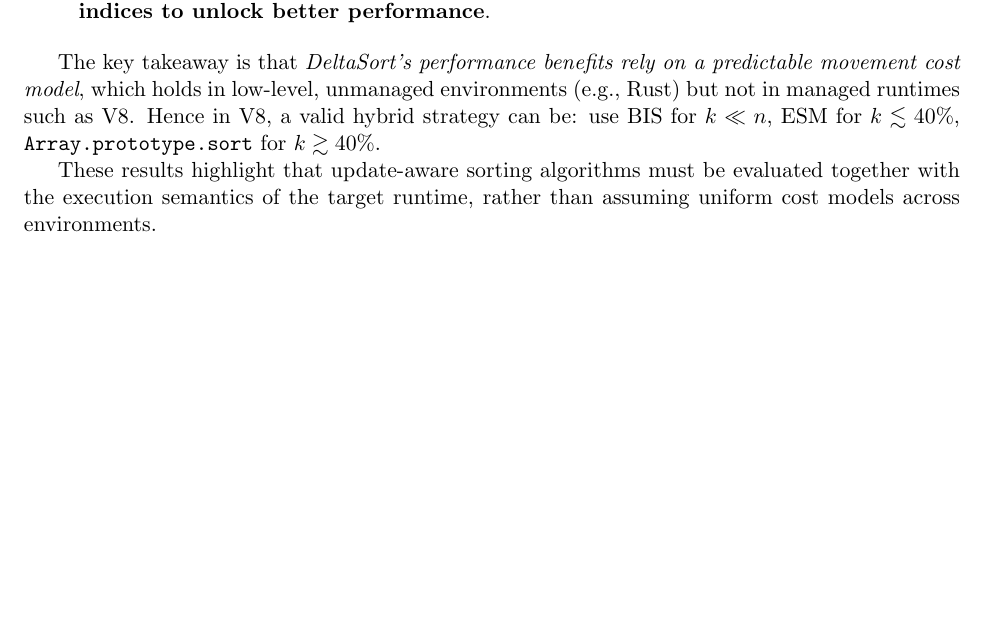
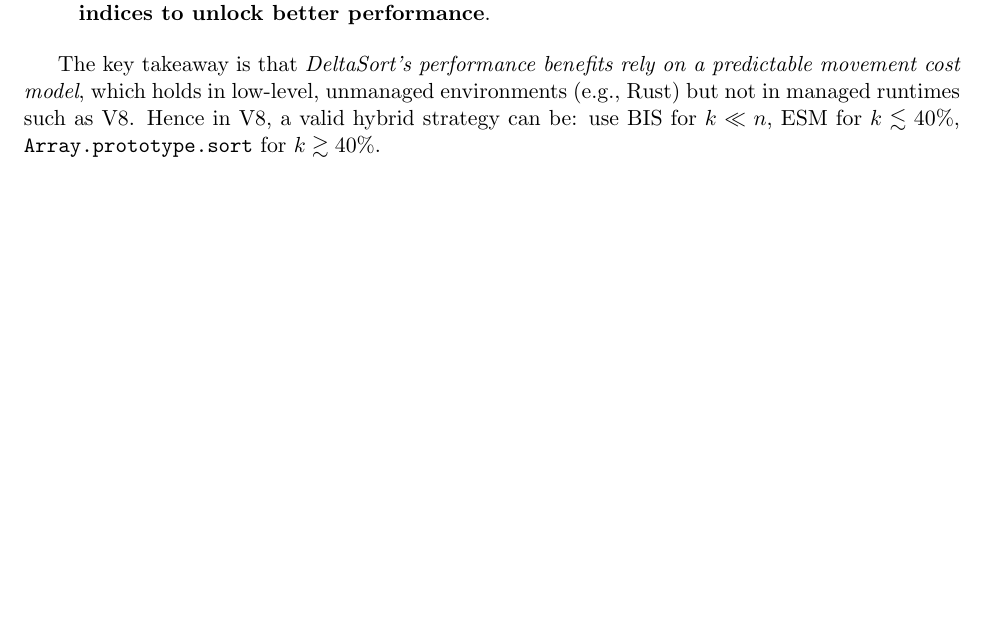
Before and after one commit to shudv/deltasort, a LaTeX paper (paper/main.tex, which reads paper/sections/appendix.tex): part of page 17 of 17, cut so that both start at the same text, the shorter picture padded with empty space. Compiled offline with pdfLaTeX.

```diff
--- a/paper/sections/appendix.tex
+++ b/paper/sections/appendix.tex
@@ -28,5 +28,3 @@
 \end{enumerate}
 
 The key takeaway is that \emph{DeltaSort's performance benefits rely on a predictable movement cost model}, which holds in low-level, unmanaged environments (e.g., Rust) but not in managed runtimes such as V8. Hence in V8, a valid hybrid strategy can be: use BIS for $k \ll n$, ESM for $k \lesssim 40\%$, \texttt{Array.prototype.sort} for $k \gtrsim 40\%$.
-
-These results highlight that update-aware sorting algorithms must be evaluated together with the execution semantics of the target runtime, rather than assuming uniform cost models across environments.
```
Also changed, not shown: README.md.
